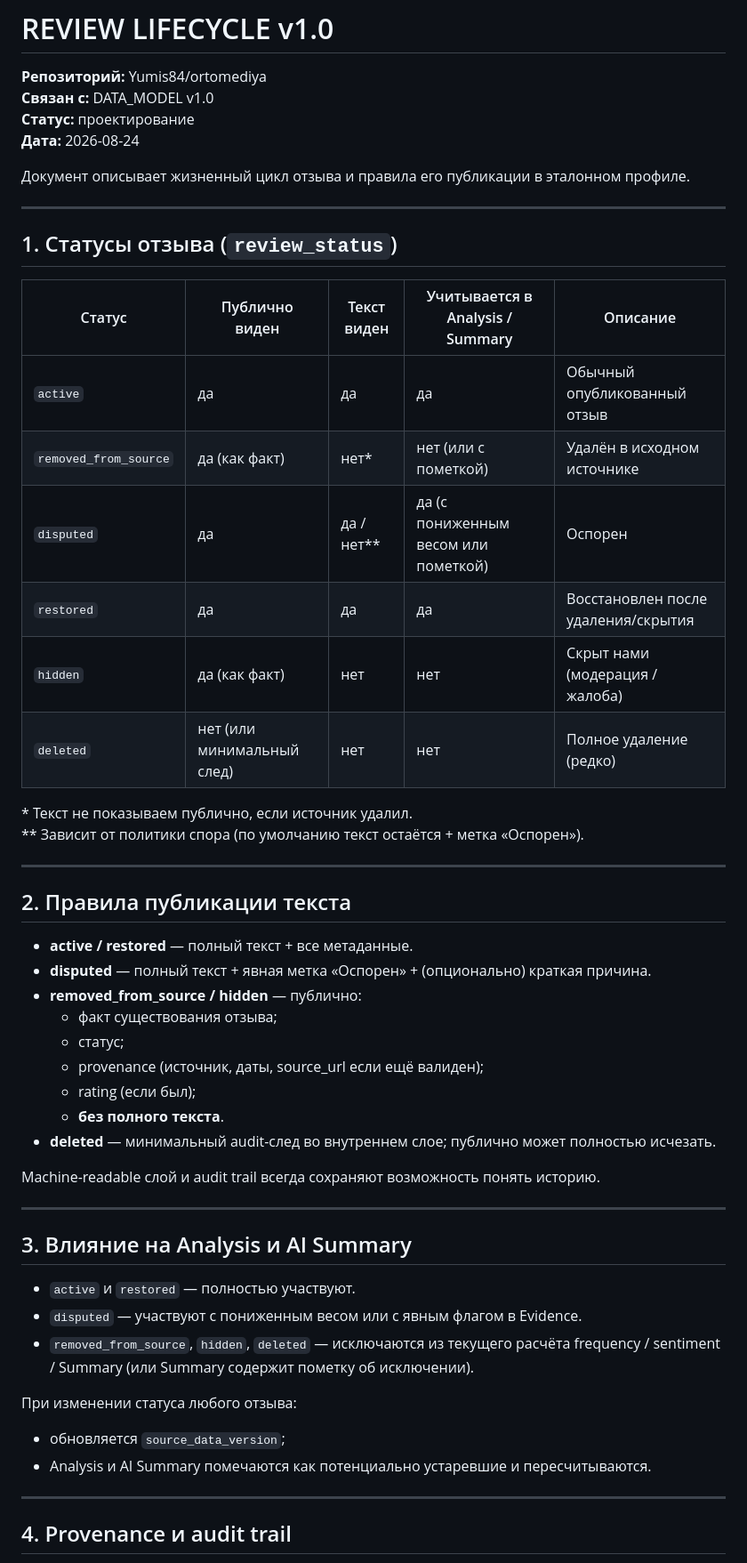
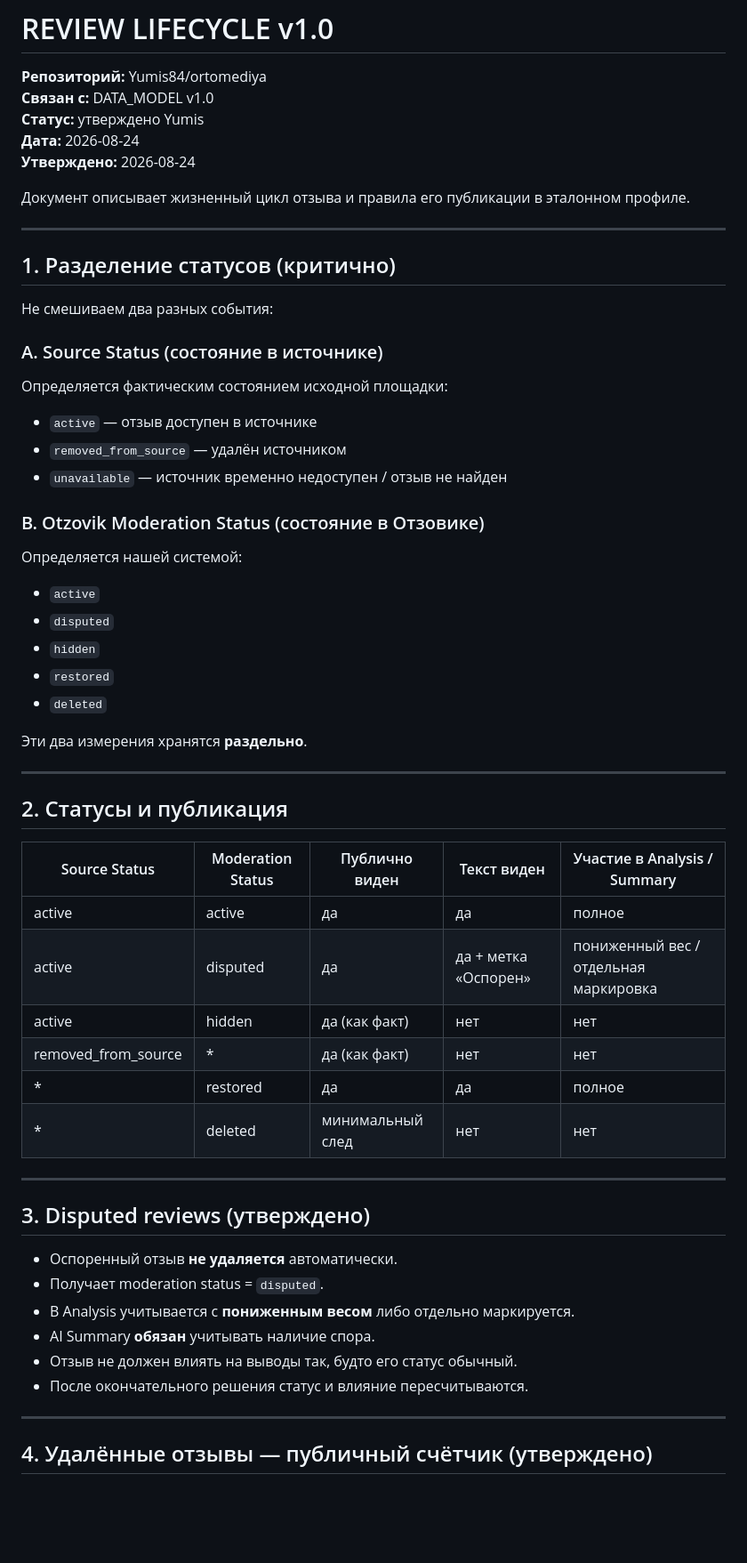
Before and after one commit to Yumis84/ortomediya, a Markdown page: docs/REVIEW_LIFECYCLE.md, the part around one of its changes. Shown at 89% size. Rendered like a GitHub page; blank space fills up the shorter version.

Commit message:
docs: REVIEW LIFECYCLE v1.0 — утверждено Yumis

```diff
--- a/docs/REVIEW_LIFECYCLE.md
+++ b/docs/REVIEW_LIFECYCLE.md
@@ -2,56 +2,59 @@
 
 **Репозиторий:** Yumis84/ortomediya
 **Связан с:** DATA_MODEL v1.0
-**Статус:** проектирование
+**Статус:** утверждено Yumis
 **Дата:** 2026-08-24
+**Утверждено:** 2026-08-24
 
 Документ описывает жизненный цикл отзыва и правила его публикации в эталонном профиле.
 
 ---
 
-## 1. Статусы отзыва (`review_status`)
+## 1. Разделение статусов (критично)
 
-| Статус | Публично виден | Текст виден | Учитывается в Analysis / Summary | Описание |
-|--------|----------------|-------------|----------------------------------|----------|
-| `active` | да | да | да | Обычный опубликованный отзыв |
-| `removed_from_source` | да (как факт) | нет* | нет (или с пометкой) | Удалён в исходном источнике |
-| `disputed` | да | да / нет** | да (с пониженным весом или пометкой) | Оспорен |
-| `restored` | да | да | да | Восстановлен после удаления/скрытия |
-| `hidden` | да (как факт) | нет | нет | Скрыт нами (модерация / жалоба) |
-| `deleted` | нет (или минимальный след) | нет | нет | Полное удаление (редко) |
+Не смешиваем два разных события:
 
-\* Текст не показываем публично, если источник удалил.
-\*\* Зависит от политики спора (по умолчанию текст остаётся + метка «Оспорен»).
+### A. Source Status (состояние в источнике)
+Определяется фактическим состоянием исходной площадки:
+- `active` — отзыв доступен в источнике
+- `removed_from_source` — удалён источником
+- `unavailable` — источник временно недоступен / отзыв не найден
+
+### B. Otzovik Moderation Status (состояние в Отзовике)
+Определяется нашей системой:
+- `active`
+- `disputed`
+- `hidden`
+- `restored`
+- `deleted`
+
+Эти два измерения хранятся **раздельно**.
 
 ---
 
-## 2. Правила публикации текста
+## 2. Статусы и публикация
 
-- **active / restored** — полный текст + все метаданные.
-- **disputed** — полный текст + явная метка «Оспорен» + (опционально) краткая причина.
-- **removed_from_source / hidden** — публично:
-  - факт существования отзыва;
-  - статус;
-  - provenance (источник, даты, source_url если ещё валиден);
-  - rating (если был);
-  - **без полного текста**.
-- **deleted** — минимальный audit-след во внутреннем слое; публично может полностью исчезать.
-
-Machine-readable слой и audit trail всегда сохраняют возможность понять историю.
+| Source Status | Moderation Status | Публично виден | Текст виден | Участие в Analysis / Summary |
+|---------------|-------------------|----------------|-------------|------------------------------|
+| active | active | да | да | полное |
+| active | disputed | да | да + метка «Оспорен» | пониженный вес / отдельная маркировка |
+| active | hidden | да (как факт) | нет | нет |
+| removed_from_source | * | да (как факт) | нет | нет |
+| * | restored | да | да | полное |
+| * | deleted | минимальный след | нет | нет |
 
 ---
 
-## 3. Влияние на Analysis и AI Summary
+## 3. Disputed reviews (утверждено)
 
-- `active` и `restored` — полностью участвуют.
-- `disputed` — участвуют с пониженным весом или с явным флагом в Evidence.
-- `removed_from_source`, `hidden`, `deleted` — исключаются из текущего расчёта frequency / sentiment / Summary (или Summary содержит пометку об исключении).
-
-При изменении статуса любого отзыва:
-- обновляется `source_data_version`;
-- Analysis и AI Summary помечаются как потенциально устаревшие и пересчитываются.
+- Оспоренный отзыв **не удаляется** автоматически.
+- Получает moderation status = `disputed`.
+- В Analysis учитывается с **пониженным весом** либо отдельно маркируется.
+- AI Summary **обязан** учитывать наличие спора.
+- Отзыв не должен влиять на выводы так, будто его статус обычный.
+- После окончательного решения статус и влияние пересчитываются.
 
 ---
 
-## 4. Provenance и audit trail
+## 4. Удалённые отзывы — публичный счётчик (утверждено)
 
```
Also changed, not shown: other parts of docs/REVIEW_LIFECYCLE.md (+88 -21 lines).
